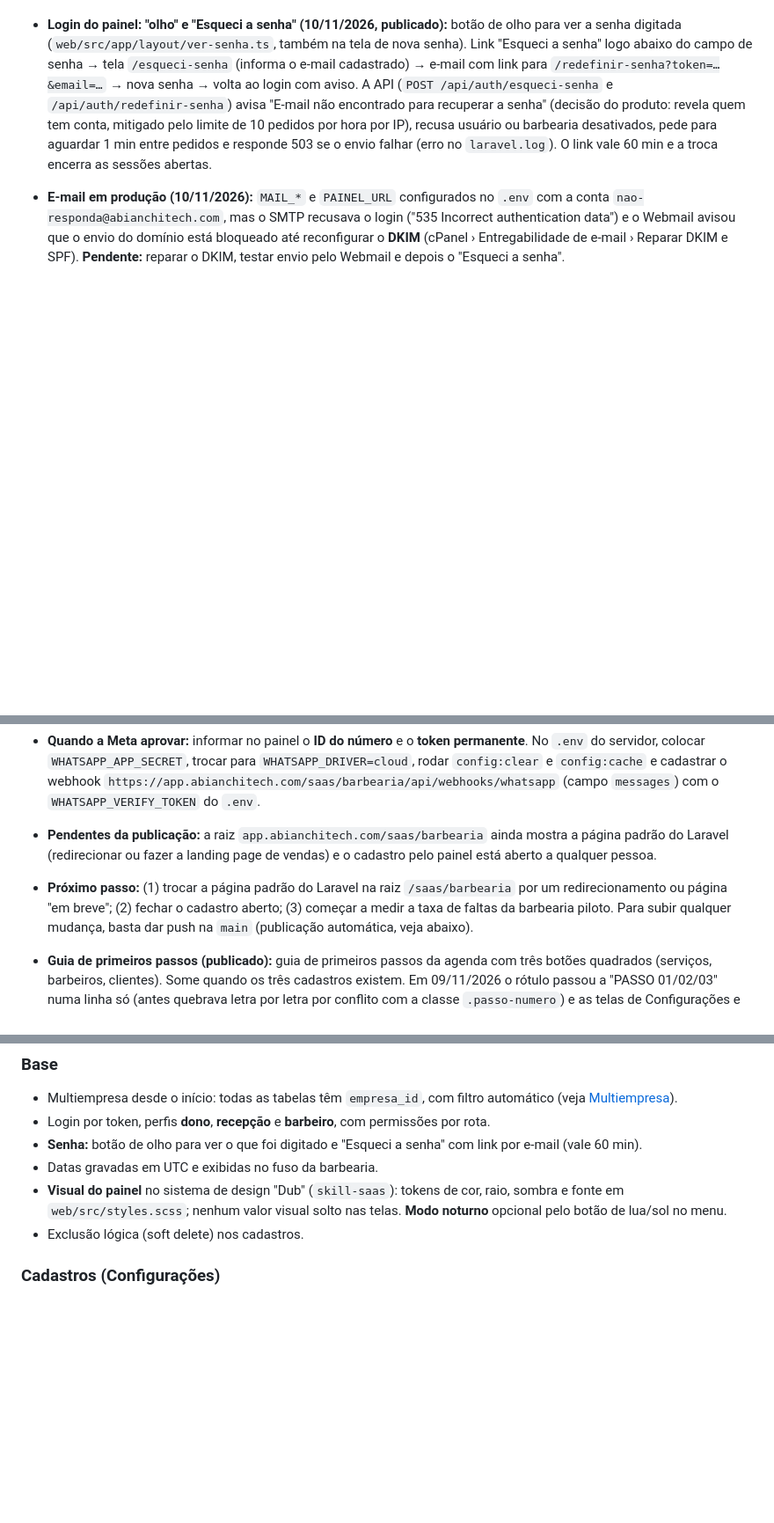
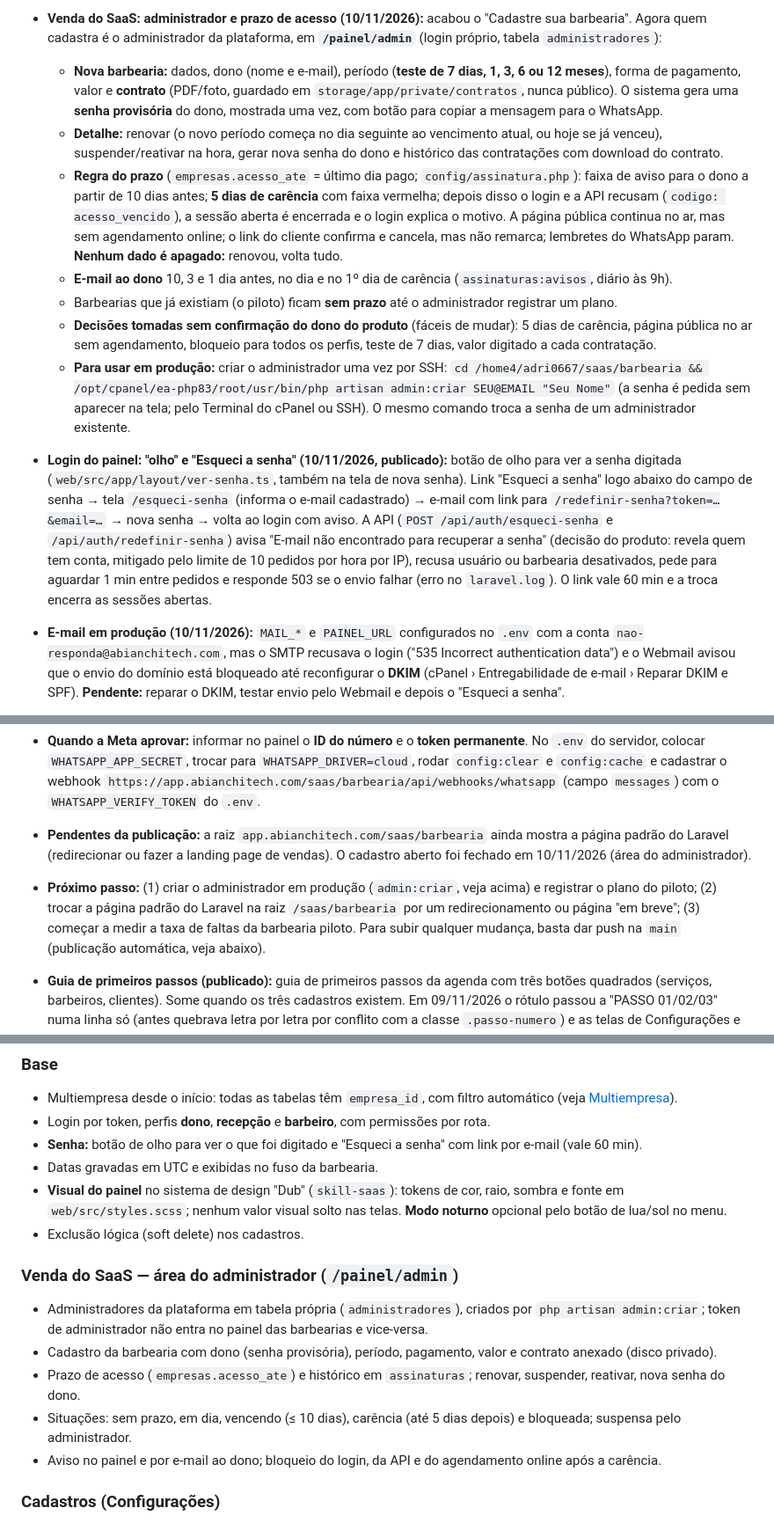
Before and after one commit to AdrianoBianchiCros/Barbearia, a Markdown page: README.md, 3 parts joined by grey strips. Shown at 88% size. GitHub-like rendering; blank space fills up the shorter version.

Commit message:
Documentação: área do administrador, prazo de acesso e fim do autocadastro
Co-Authored-By: Claude Opus 5.5 <noreply@anthropic.com>

```diff
--- a/README.md
+++ b/README.md
@@ -39,4 +39,23 @@ Para acessar:
 
+- **Venda do SaaS: administrador e prazo de acesso (10/11/2026):** acabou o "Cadastre sua barbearia". Agora quem
+  cadastra é o administrador da plataforma, em **`/painel/admin`** (login próprio, tabela `administradores`):
+  - **Nova barbearia:** dados, dono (nome e e-mail), período (**teste de 7 dias, 1, 3, 6 ou 12 meses**), forma de
+    pagamento, valor e **contrato** (PDF/foto, guardado em `storage/app/private/contratos`, nunca público). O sistema
+    gera uma **senha provisória** do dono, mostrada uma vez, com botão para copiar a mensagem para o WhatsApp.
+  - **Detalhe:** renovar (o novo período começa no dia seguinte ao vencimento atual, ou hoje se já venceu),
+    suspender/reativar na hora, gerar nova senha do dono e histórico das contratações com download do contrato.
+  - **Regra do prazo** (`empresas.acesso_ate` = último dia pago; `config/assinatura.php`): faixa de aviso para o
+    dono a partir de 10 dias antes; **5 dias de carência** com faixa vermelha; depois disso o login e a API recusam
+    (`codigo: acesso_vencido`), a sessão aberta é encerrada e o login explica o motivo. A página pública continua no ar,
+    mas sem agendamento online; o link do cliente confirma e cancela, mas não remarca; lembretes do WhatsApp param.
+    **Nenhum dado é apagado:** renovou, volta tudo.
+  - **E-mail ao dono** 10, 3 e 1 dia antes, no dia e no 1º dia de carência (`assinaturas:avisos`, diário às 9h).
+  - Barbearias que já existiam (o piloto) ficam **sem prazo** até o administrador registrar um plano.
+  - **Decisões tomadas sem confirmação do dono do produto** (fáceis de mudar): 5 dias de carência, página pública
+    no ar sem agendamento, bloqueio para todos os perfis, teste de 7 dias, valor digitado a cada contratação.
+  - **Para usar em produção:** criar o administrador uma vez por SSH:
+    `cd /home4/adri0667/saas/barbearia && /opt/cpanel/ea-php83/root/usr/bin/php artisan admin:criar SEU@EMAIL "Seu Nome"` (a senha é
+    pedida sem aparecer na tela; pelo Terminal do cPanel ou SSH). O mesmo comando troca a senha de um administrador existente.
 - **Login do painel: "olho" e "Esqueci a senha" (10/11/2026, publicado):** botão de olho para ver a senha
   digitada (`web/src/app/layout/ver-senha.ts`, também na tela de nova senha). Link "Esqueci a senha" logo abaixo do
   campo de senha → tela `/esqueci-senha` (informa o e-mail cadastrado) → e-mail com link para
@@ -89,9 +108,10 @@ Para acessar:
   colocar `WHATSAPP_APP_SECRET`, trocar para `WHATSAPP_DRIVER=cloud`, rodar `config:clear` e `config:cache` e cadastrar o webhook
   `https://app.abianchitech.com/saas/barbearia/api/webhooks/whatsapp` (campo `messages`) com o `WHATSAPP_VERIFY_TOKEN` do `.env`.
 - **Pendentes da publicação:** a raiz `app.abianchitech.com/saas/barbearia` ainda mostra a página padrão do Laravel
-  (redirecionar ou fazer a landing page de vendas) e o cadastro pelo painel está aberto a qualquer pessoa.
-- **Próximo passo:** (1) trocar a página padrão do Laravel na raiz `/saas/barbearia` por um redirecionamento
-  ou página "em breve"; (2) fechar o cadastro aberto; (3) começar a medir a taxa de faltas da barbearia piloto.
+  (redirecionar ou fazer a landing page de vendas). O cadastro aberto foi fechado em 10/11/2026 (área do administrador).
+- **Próximo passo:** (1) criar o administrador em produção (`admin:criar`, veja acima) e registrar o plano do piloto;
+  (2) trocar a página padrão do Laravel na raiz `/saas/barbearia` por um redirecionamento ou página "em breve";
+  (3) começar a medir a taxa de faltas da barbearia piloto.
   Para subir qualquer mudança, basta dar push na `main` (publicação automática, veja abaixo).
 - **Guia de primeiros passos (publicado):** guia de primeiros passos da agenda com três botões quadrados
   (serviços, barbeiros, clientes). Some quando os três cadastros existem. Em 09/11/2026 o rótulo passou a
@@ -122,6 +142,14 @@ Para acessar:
 - **Visual do painel** no sistema de design "Dub" (`skill-saas`): tokens de cor, raio, sombra e fonte em
   `web/src/styles.scss`; nenhum valor visual solto nas telas. **Modo noturno** opcional pelo botão de lua/sol no menu.
 - Exclusão lógica (soft delete) nos cadastros.
+
+### Venda do SaaS — área do administrador (`/painel/admin`)
+- Administradores da plataforma em tabela própria (`administradores`), criados por `php artisan admin:criar`;
+  token de administrador não entra no painel das barbearias e vice-versa.
+- Cadastro da barbearia com dono (senha provisória), período, pagamento, valor e contrato anexado (disco privado).
+- Prazo de acesso (`empresas.acesso_ate`) e histórico em `assinaturas`; renovar, suspender, reativar, nova senha do dono.
+- Situações: sem prazo, em dia, vencendo (≤ 10 dias), carência (até 5 dias depois) e bloqueada; suspensa pelo administrador.
+- Aviso no painel e por e-mail ao dono; bloqueio do login, da API e do agendamento online após a carência.
 
 ### Cadastros (Configurações)
 - **Serviços:** preço e duração.
```
Also changed, not shown: other parts of README.md (+10 -5 lines), LGPD.md (+4 -2 lines).
